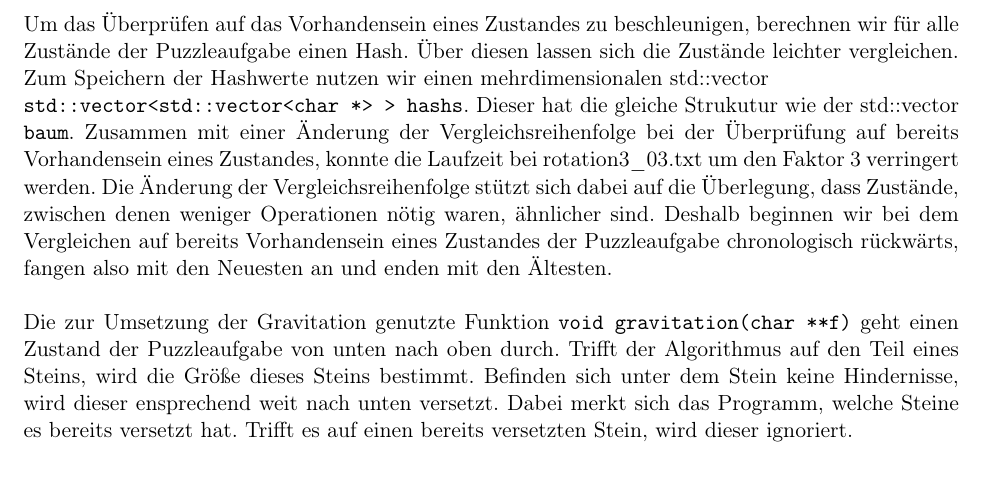
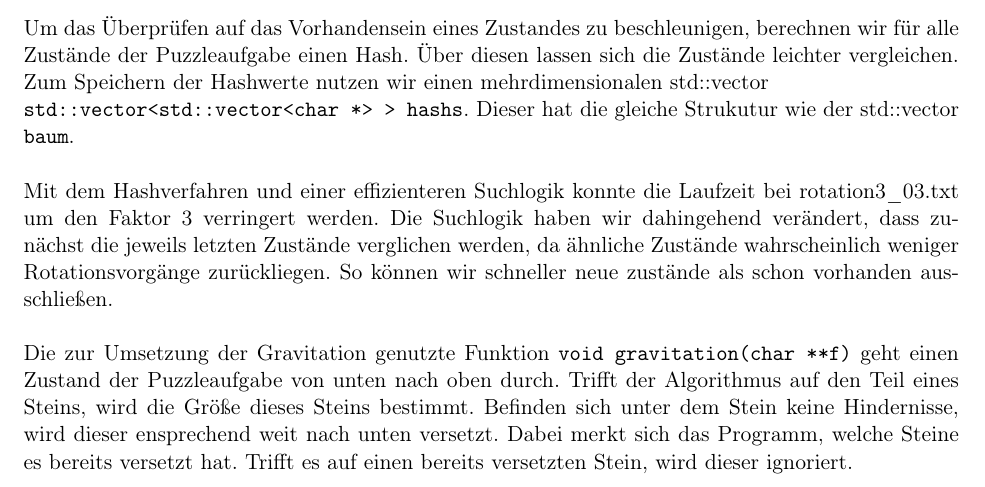
Before and after one commit to laurenzfg/bwinf35-rotation-doku, a LaTeX document (skript.tex, which reads umsetzung.tex): part of page 3 of 9, cut so that both start at the same text. Compiled offline with pdfLaTeX; an older LaTeX class or package is replaced by its successor.

Commit message:
Update umsetzung.tex

```diff
--- a/umsetzung.tex
+++ b/umsetzung.tex
@@ -14,11 +14,9 @@
 	Um das Überprüfen auf das Vorhandensein eines Zustandes zu beschleunigen, berechnen wir für alle Zustände der Puzzleaufgabe einen Hash.
 	Über diesen lassen sich  die Zustände leichter vergleichen. Zum Speichern der Hashwerte nutzen
 	wir einen mehrdimensionalen std::vector \\\texttt{std::vector<std::vector<char *> > hashs}. Dieser hat die gleiche Strukutur wie der std::vector \texttt{baum}.
-	 Zusammen mit einer Änderung der Vergleichsreihenfolge
-	bei der Überprüfung auf bereits Vorhandensein eines Zustandes, konnte die Laufzeit bei rotation3\_03.txt um den Faktor 3 verringert werden.
-	Die Änderung der Vergleichsreihenfolge stützt sich dabei auf die Überlegung, dass Zustände, zwischen denen weniger Operationen nötig waren, ähnlicher sind.
-	Deshalb beginnen wir bei dem Vergleichen auf bereits Vorhandensein eines Zustandes der Puzzleaufgabe chronologisch rückwärts,
-	fangen also mit den Neuesten an und enden mit den Ältesten.
+
+	Mit dem Hashverfahren und einer effizienteren Suchlogik konnte die Laufzeit bei rotation3\_03.txt um den Faktor 3 verringert werden.
+ 	Die Suchlogik haben wir dahingehend verändert, dass zunächst die jeweils letzten Zustände verglichen werden, da ähnliche Zustände wahrscheinlich weniger Rotationsvorgänge zurückliegen. So können wir schneller neue zustände als schon vorhanden ausschließen.
 
 	Die zur Umsetzung der Gravitation genutzte Funktion \texttt{void gravitation(char **f)} geht einen Zustand der Puzzleaufgabe von unten nach oben durch.
 	Trifft der Algorithmus auf den Teil eines Steins, wird die Größe dieses Steins bestimmt. Befinden sich unter dem Stein keine Hindernisse,
```
